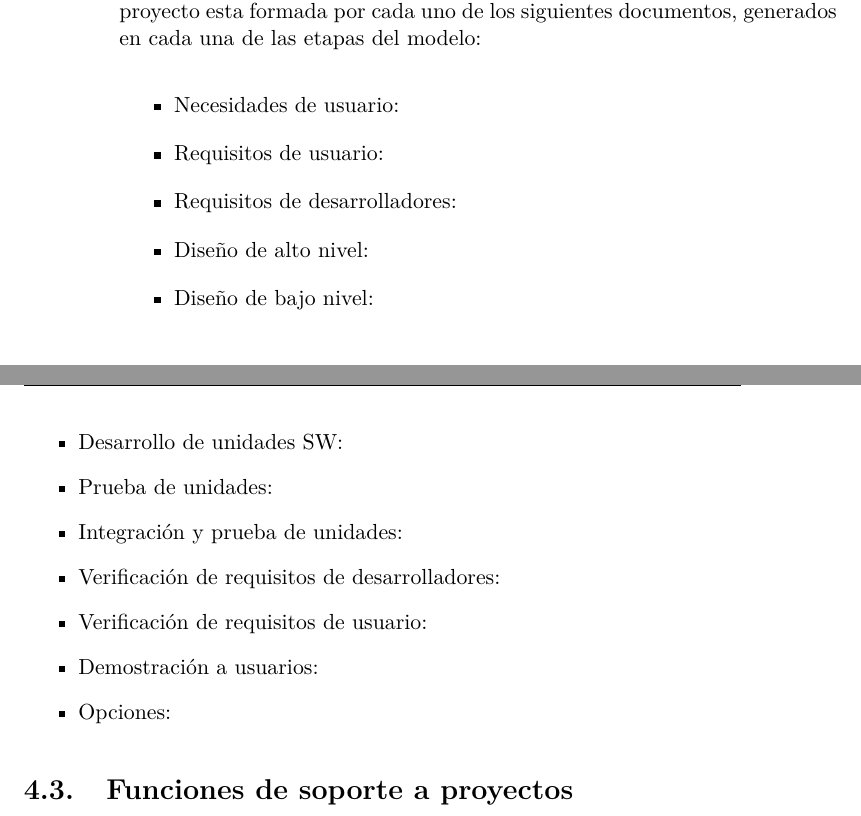
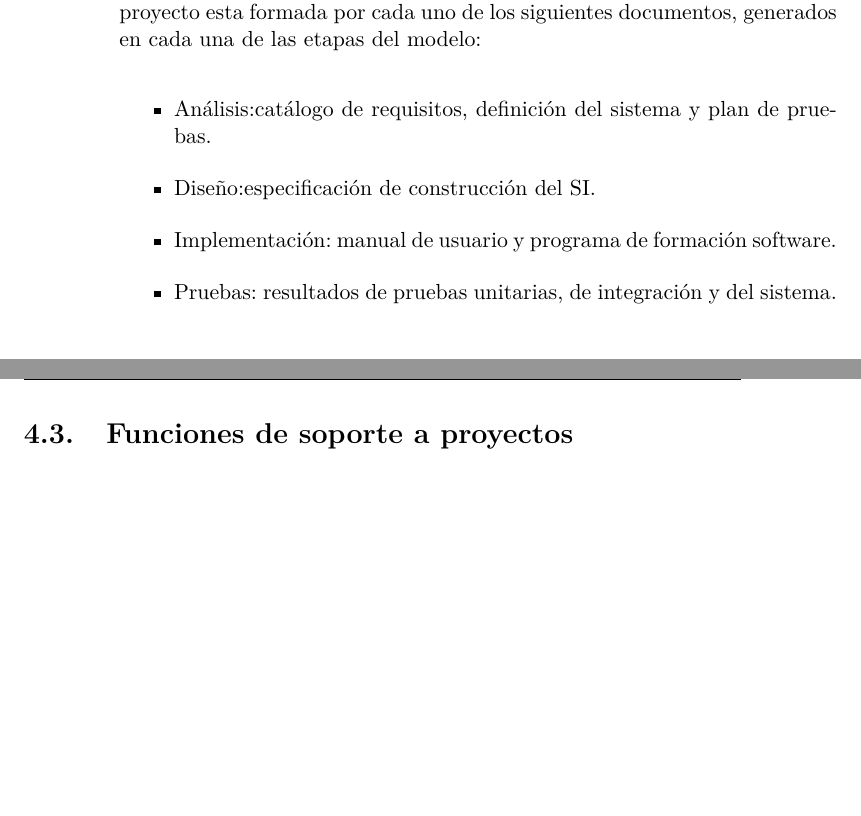
Before and after one commit to srug86/pgsiesi, a LaTeX document (Trabajos de teoría/Trabajo 2/t2.tex): two parts of pages 16 and 17 of 26, joined at a grey line, cut so that both start at the same text, the shorter picture padded with empty space. Compiled offline with pdfLaTeX.

Commit message:
Añadidao apartado documentación de software del chapter procesos tecnicos

```diff
--- a/Trabajos de teoría/Trabajo 2/t2.tex
+++ b/Trabajos de teoría/Trabajo 2/t2.tex
@@ -320,18 +320,11 @@ proyecto esta formada por cada uno de los siguientes documentos, generados en
 cada una de las etapas del modelo:
 
 \begin{itemize}
-\item Necesidades de usuario:
-\item Requisitos de usuario:
-\item Requisitos de desarrolladores:
-\item Diseño de alto nivel:
-\item Diseño de bajo nivel:
-\item Desarrollo de unidades SW:
-\item Prueba de unidades:
-\item Integración y prueba de unidades:
-\item Verificación de requisitos de desarrolladores:
-\item Verificación de requisitos de usuario:
-\item Demostración a usuarios:
-\item Opciones:
+\item Análisis:catálogo de requisitos, definición del sistema y plan de
+pruebas.
+\item Diseño:especificación de construcción del SI.
+\item Implementación: manual de usuario y programa de formación software.
+\item Pruebas: resultados de pruebas unitarias, de integración y del sistema.
 \end{itemize}
 
 \section{Funciones de soporte a proyectos}
```
